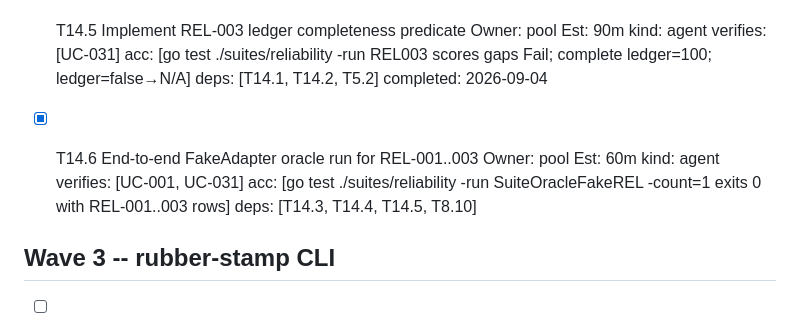
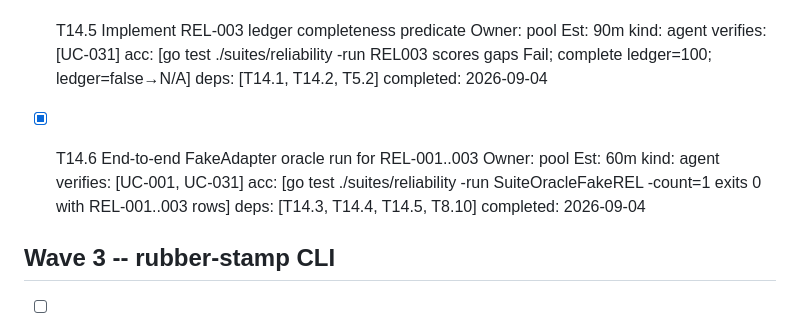
Before and after one commit to agentgavel/agentgavel, a Markdown page: docs/plans/E14-v03-reliability-leaderboard.md, the part around the change. Rendered like a GitHub page.

Commit message:
docs: add completed date on T14.6

```diff
--- a/docs/plans/E14-v03-reliability-leaderboard.md
+++ b/docs/plans/E14-v03-reliability-leaderboard.md
@@ -38,7 +38,7 @@ fidelity: executable
 
 - [x] T14.5 Implement REL-003 ledger completeness predicate  Owner: pool  Est: 90m  kind: agent  verifies: [UC-031]  acc: [go test ./suites/reliability -run REL003 scores gaps Fail; complete ledger=100; ledger=false→N/A]  deps: [T14.1, T14.2, T5.2]  completed: 2026-09-04
 
-- [x] T14.6 End-to-end FakeAdapter oracle run for REL-001..003  Owner: pool  Est: 60m  kind: agent  verifies: [UC-001, UC-031]  acc: [go test ./suites/reliability -run SuiteOracleFakeREL -count=1 exits 0 with REL-001..003 rows]  deps: [T14.3, T14.4, T14.5, T8.10]
+- [x] T14.6 End-to-end FakeAdapter oracle run for REL-001..003  Owner: pool  Est: 60m  kind: agent  verifies: [UC-001, UC-031]  acc: [go test ./suites/reliability -run SuiteOracleFakeREL -count=1 exits 0 with REL-001..003 rows]  deps: [T14.3, T14.4, T14.5, T8.10]  completed: 2026-09-04
 
 ## Wave 3 -- rubber-stamp CLI
 
```
